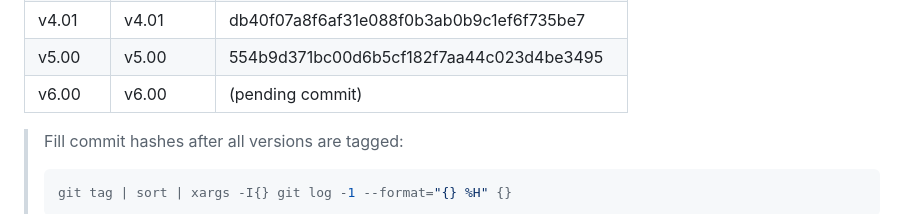
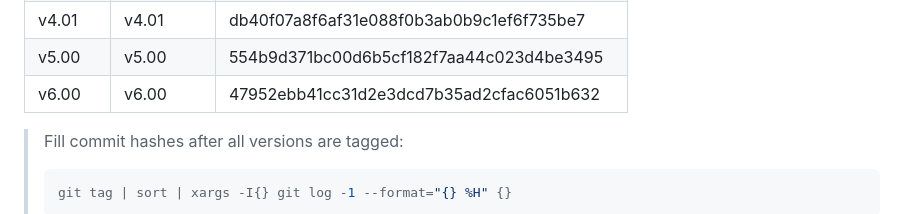
Before and after one commit to Glenn-IT/SPSFMS-Student-Profiling-System-for-Minanga-School, a Markdown page: docs/Version-Control.md, the part around the change. Drawn GitHub-style.

Commit message:
docs: record v6.00 tag - Admin Settings sub-settings & auto-refresh loader + Minanga, Piat address + Report updates

````diff
--- a/docs/Version-Control.md
+++ b/docs/Version-Control.md
@@ -78,7 +78,7 @@ Each version is a **permanent snapshot** in Git history.
 | v4.00 | v4.00 | 14e3ba9d61da29f182e817f59e2b220fe2f1e5ae |
 | v4.01 | v4.01 | db40f07a8f6af31e088f0b3ab0b9c1ef6f735be7 |
 | v5.00 | v5.00 | 554b9d371bc00d6b5cf182f7aa44c023d4be3495 |
-| v6.00 | v6.00 | (pending commit) |
+| v6.00 | v6.00 | 47952ebb41cc31d2e3dcd7b35ad2cfac6051b632 |
 
 > Fill commit hashes after all versions are tagged:
 > ```bash
````
